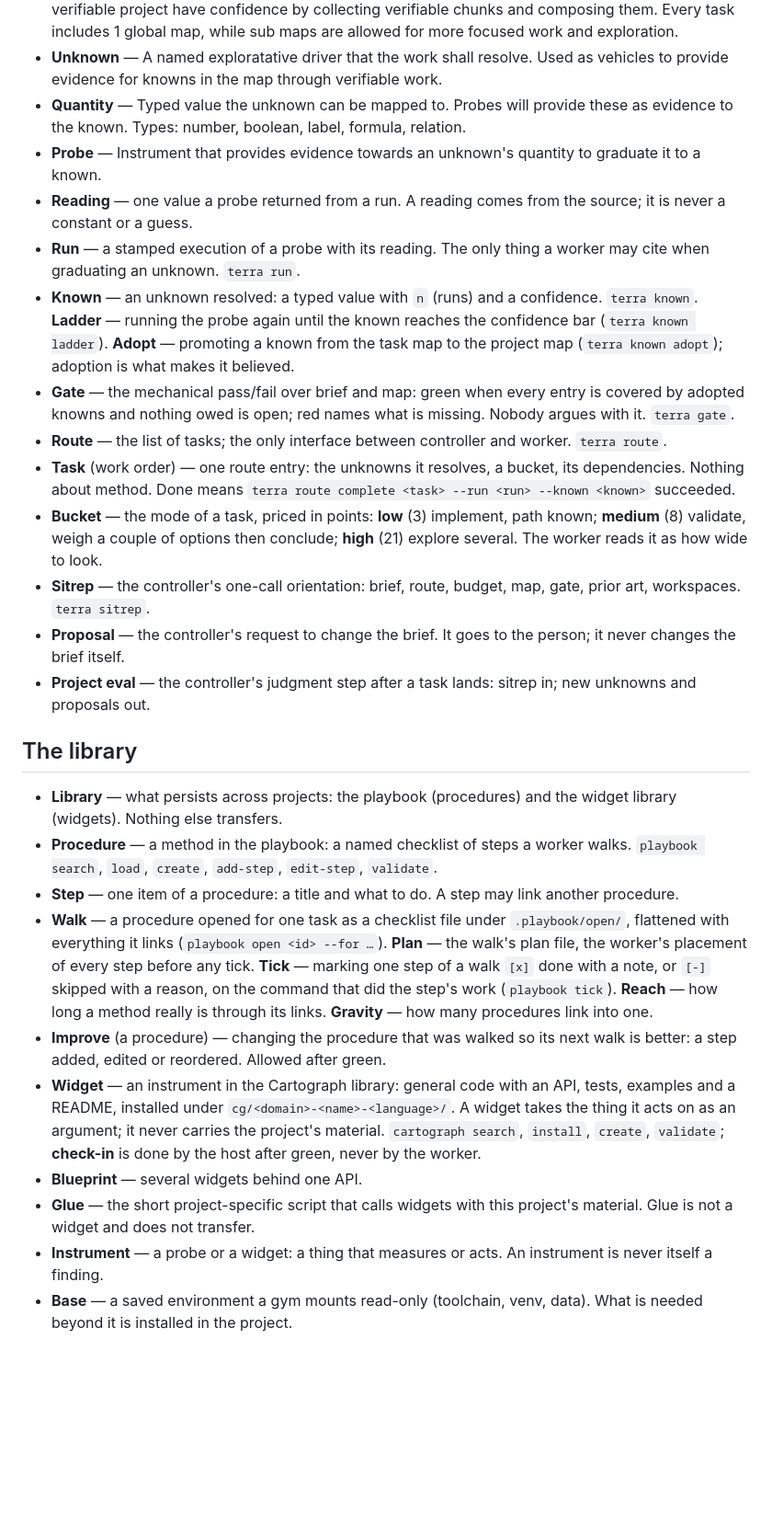
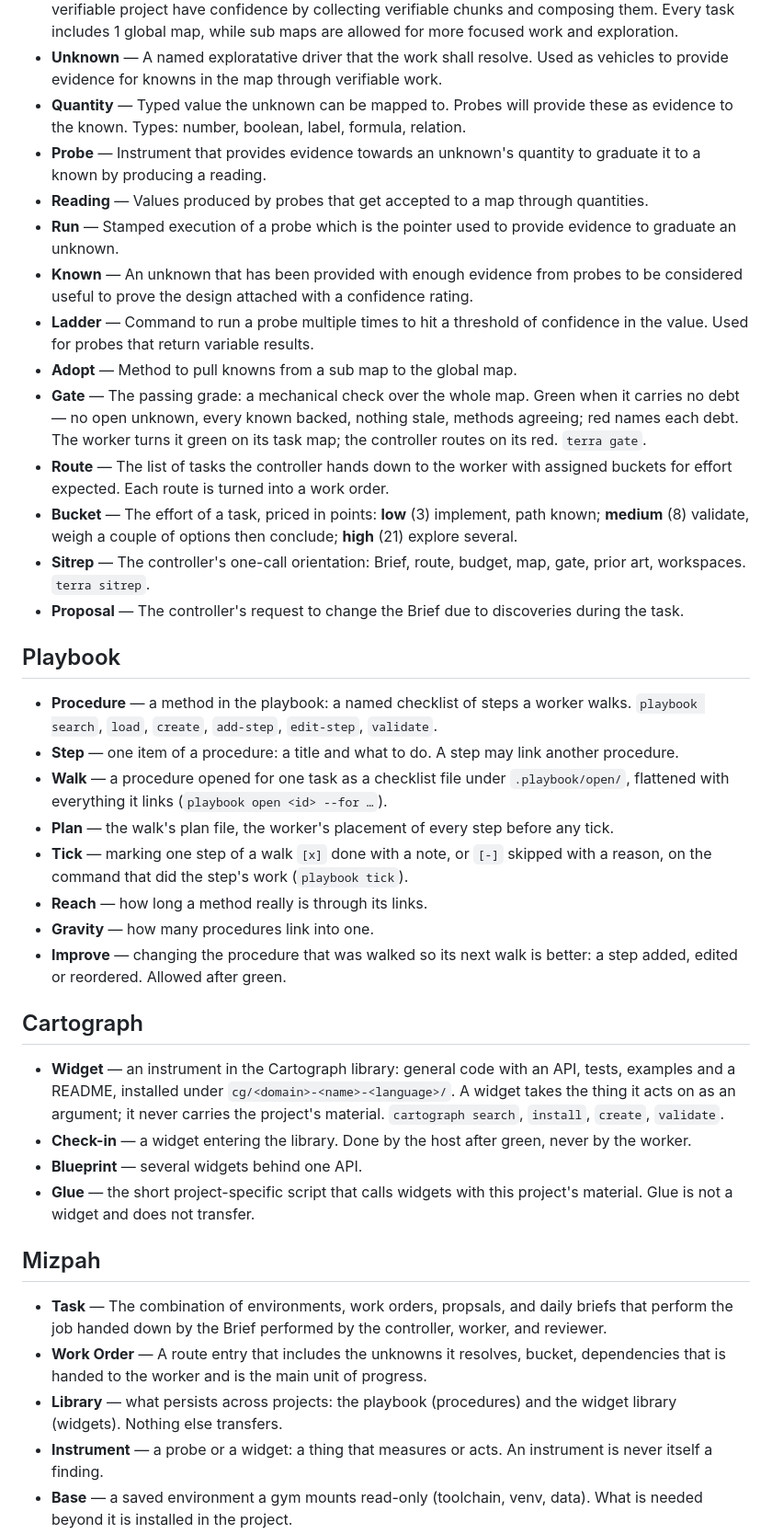
Before and after one commit to benteigland11/mizpah, a Markdown page: prompts/glossary.md, the part around one of its changes. Shown at 92% size. Drawn GitHub-style; blank space fills up the shorter version.

```diff
--- a/prompts/glossary.md
+++ b/prompts/glossary.md
@@ -17,28 +16,41 @@ The words every seat in this loop uses, with one meaning each. A term below is u
 - **Map** — Evidence map to provide confidence in the state of the project. The way to make a non verifiable project have confidence by collecting verifiable chunks and composing them. Every task includes 1 global map, while sub maps are allowed for more focused work and exploration.
 - **Unknown** — A named exploratative driver that the work shall resolve. Used as vehicles to provide evidence for knowns in the map through verifiable work.
 - **Quantity** — Typed value the unknown can be mapped to. Probes will provide these as evidence to the known. Types: number, boolean, label, formula, relation.
-- **Probe** — Instrument that provides evidence towards an unknown's quantity to graduate it to a known.
-- **Reading** — one value a probe returned from a run. A reading comes from the source; it is never a constant or a guess.
-- **Run** — a stamped execution of a probe with its reading. The only thing a worker may cite when graduating an unknown. `terra run`.
-- **Known** — an unknown resolved: a typed value with `n` (runs) and a confidence. `terra known`. **Ladder** — running the probe again until the known reaches the confidence bar (`terra known ladder`). **Adopt** — promoting a known from the task map to the project map (`terra known adopt`); adoption is what makes it believed.
-- **Gate** — the mechanical pass/fail over brief and map: green when every entry is covered by adopted knowns and nothing owed is open; red names what is missing. Nobody argues with it. `terra gate`.
-- **Route** — the list of tasks; the only interface between controller and worker. `terra route`.
-- **Task** (work order) — one route entry: the unknowns it resolves, a bucket, its dependencies. Nothing about method. Done means `terra route complete <task> --run <run> --known <known>` succeeded.
-- **Bucket** — the mode of a task, priced in points: **low** (3) implement, path known; **medium** (8) validate, weigh a couple of options then conclude; **high** (21) explore several. The worker reads it as how wide to look.
-- **Sitrep** — the controller's one-call orientation: brief, route, budget, map, gate, prior art, workspaces. `terra sitrep`.
-- **Proposal** — the controller's request to change the brief. It goes to the person; it never changes the brief itself.
-- **Project eval** — the controller's judgment step after a task lands: sitrep in; new unknowns and proposals out.
+- **Probe** — Instrument that provides evidence towards an unknown's quantity to graduate it to a known by producing a reading.
+- **Reading** — Values produced by probes that get accepted to a map through quantities.
+- **Run** — Stamped execution of a probe which is the pointer used to provide evidence to graduate an unknown.
+- **Known** — An unknown that has been provided with enough evidence from probes to be considered useful to prove the design attached with a confidence rating.
+- **Ladder** — Command to run a probe multiple times to hit a threshold of confidence in the value. Used for probes that return variable results.
+- **Adopt** — Method to pull knowns from a sub map to the global map.
+- **Gate** — The passing grade: a mechanical check over the whole map. Green when it carries no debt — no open unknown, every known backed, nothing stale, methods agreeing; red names each debt. The worker turns it green on its task map; the controller routes on its red. `terra gate`.
+- **Route** — The list of tasks the controller hands down to the worker with assigned buckets for effort expected. Each route is turned into a work order.
+- **Bucket** — The effort of a task, priced in points: **low** (3) implement, path known; **medium** (8) validate, weigh a couple of options then conclude; **high** (21) explore several.
+- **Sitrep** — The controller's one-call orientation: Brief, route, budget, map, gate, prior art, workspaces. `terra sitrep`.
+- **Proposal** — The controller's request to change the Brief due to discoveries during the task.
 
-## The library
+## Playbook
 
-- **Library** — what persists across projects: the playbook (procedures) and the widget library (widgets). Nothing else transfers.
 - **Procedure** — a method in the playbook: a named checklist of steps a worker walks. `playbook search`, `load`, `create`, `add-step`, `edit-step`, `validate`.
 - **Step** — one item of a procedure: a title and what to do. A step may link another procedure.
-- **Walk** — a procedure opened for one task as a checklist file under `.playbook/open/`, flattened with everything it links (`playbook open <id> --for …`). **Plan** — the walk's plan file, the worker's placement of every step before any tick. **Tick** — marking one step of a walk `[x]` done with a note, or `[-]` skipped with a reason, on the command that did the step's work (`playbook tick`). **Reach** — how long a method really is through its links. **Gravity** — how many procedures link into one.
-- **Improve** (a procedure) — changing the procedure that was walked so its next walk is better: a step added, edited or reordered. Allowed after green.
-- **Widget** — an instrument in the Cartograph library: general code with an API, tests, examples and a README, installed under `cg/<domain>-<name>-<language>/`. A widget takes the thing it acts on as an argument; it never carries the project's material. `cartograph search`, `install`, `create`, `validate`; **check-in** is done by the host after green, never by the worker.
+- **Walk** — a procedure opened for one task as a checklist file under `.playbook/open/`, flattened with everything it links (`playbook open <id> --for …`).
+- **Plan** — the walk's plan file, the worker's placement of every step before any tick.
+- **Tick** — marking one step of a walk `[x]` done with a note, or `[-]` skipped with a reason, on the command that did the step's work (`playbook tick`).
+- **Reach** — how long a method really is through its links.
+- **Gravity** — how many procedures link into one.
+- **Improve** — changing the procedure that was walked so its next walk is better: a step added, edited or reordered. Allowed after green.
+
+## Cartograph
+
+- **Widget** — an instrument in the Cartograph library: general code with an API, tests, examples and a README, installed under `cg/<domain>-<name>-<language>/`. A widget takes the thing it acts on as an argument; it never carries the project's material. `cartograph search`, `install`, `create`, `validate`.
+- **Check-in** — a widget entering the library. Done by the host after green, never by the worker.
 - **Blueprint** — several widgets behind one API.
 - **Glue** — the short project-specific script that calls widgets with this project's material. Glue is not a widget and does not transfer.
+
+## Mizpah
+
+- **Task** — The combination of environments, work orders, propsals, and daily briefs that perform the job handed down by the Brief performed by the controller, worker, and reviewer.
+- **Work Order** — A route entry that includes the unknowns it resolves, bucket, dependencies that is handed to the worker and is the main unit of progress.
+- **Library** — what persists across projects: the playbook (procedures) and the widget library (widgets). Nothing else transfers.
 - **Instrument** — a probe or a widget: a thing that measures or acts. An instrument is never itself a finding.
 - **Base** — a saved environment a gym mounts read-only (toolchain, venv, data). What is needed beyond it is installed in the project.
 - **Harvest** — at green, the host's collection of what the worker minted while working: widgets validated and checked in, procedures created or improved merged to the store.
```
Also changed, not shown: other parts of prompts/glossary.md (+12 -19 lines), prompts/gate.md (added, +44 -0 lines), prompts/terra_philosophy.md (added, +28 -0 lines).
